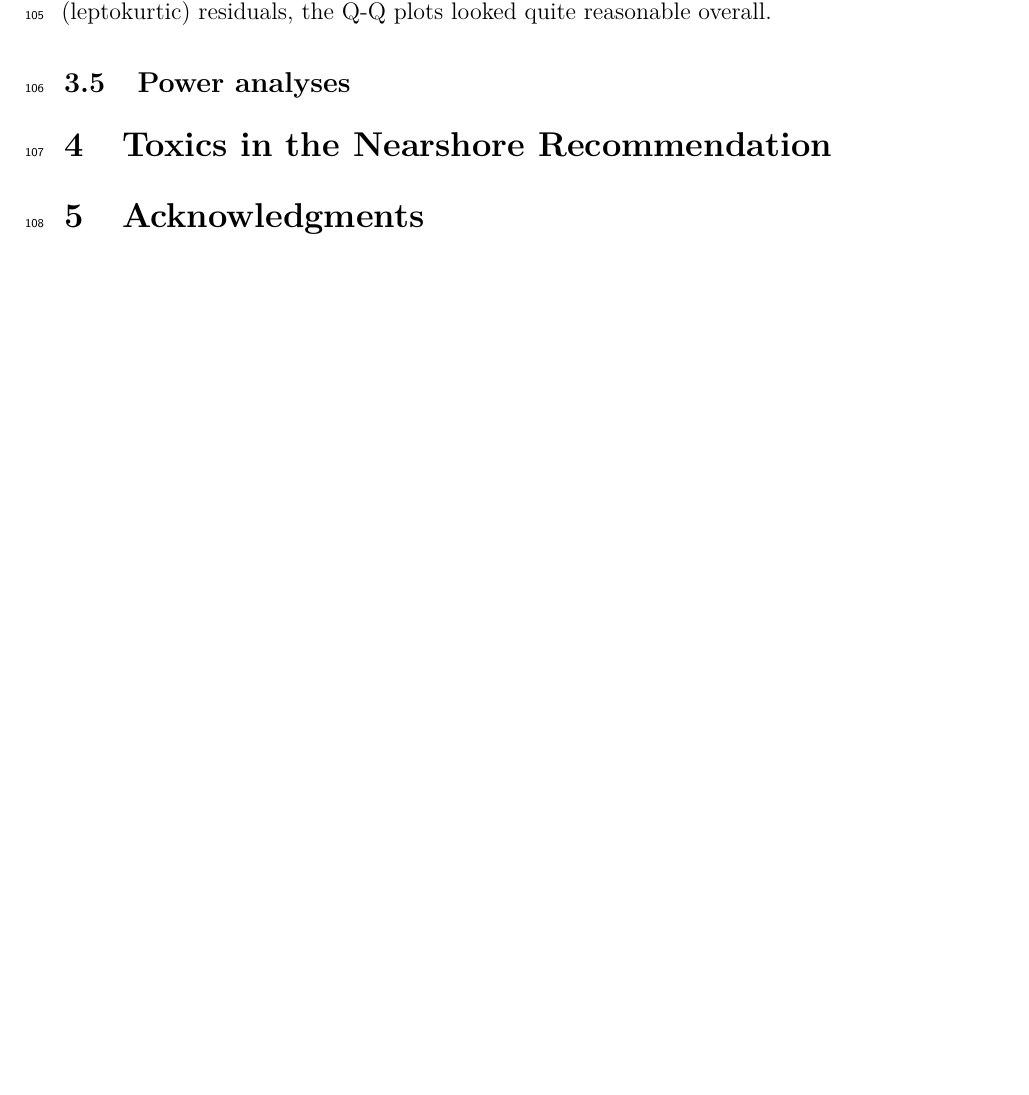
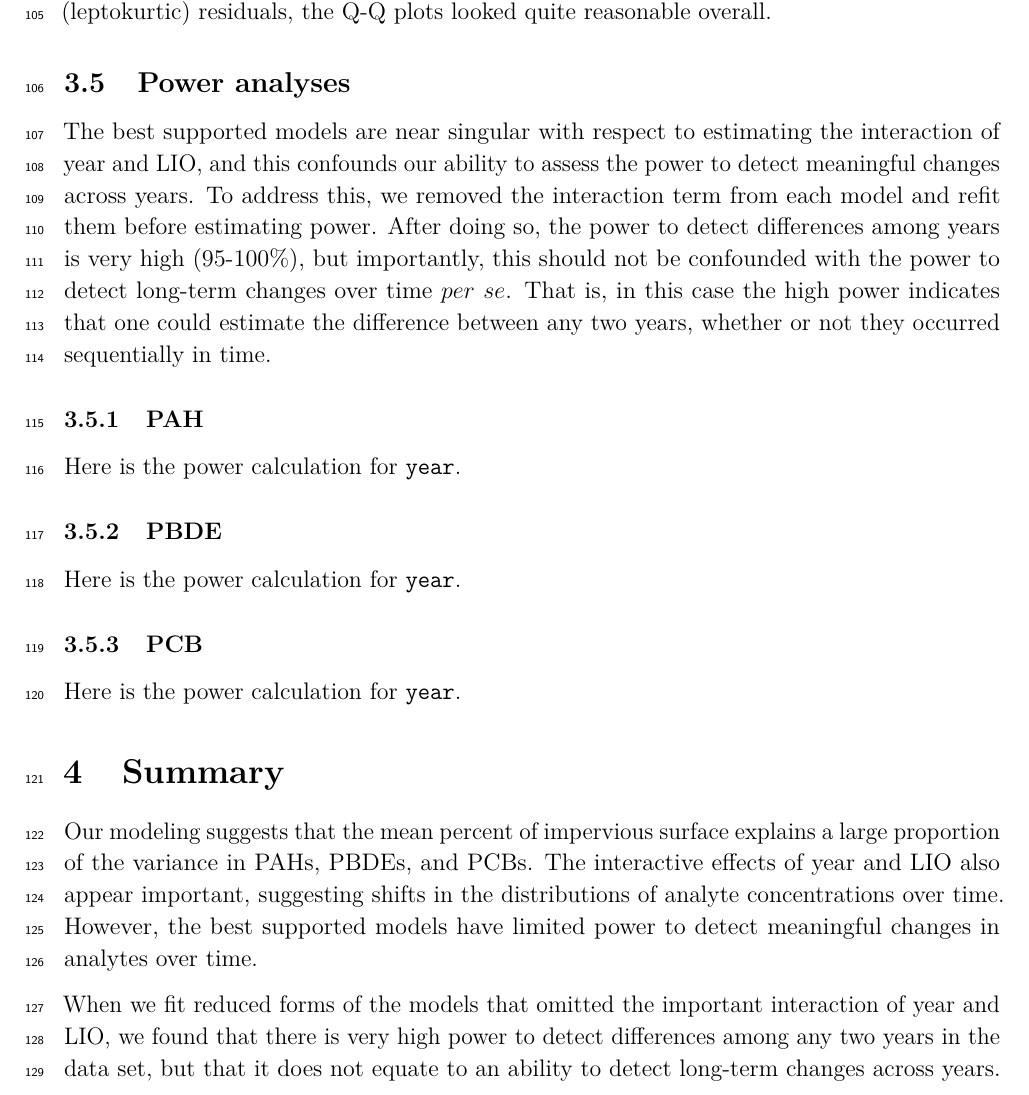
Before and after one commit to cwangen/mussel_toxicology, an R Markdown document (reports/WACFWRU_report_WDFW_nearshore_toxics.Rmd): part of page 5 of 6 before the commit and part of page 5 of 7 after it, cut so that both start at the same text, the shorter picture padded with empty space. Rendered offline with R 4.5, knitr and Pandoc, then LaTeX, with nearby package versions; the code chunks are not run, so their results and figures are left out; some code elsewhere in the file could not run offline; common packages that the code uses without loading them are loaded.

Commit message:
added decription of pawer analysis and summary

````diff
--- a/reports/WACFWRU_report_WDFW_nearshore_toxics.Rmd
+++ b/reports/WACFWRU_report_WDFW_nearshore_toxics.Rmd
@@ -649,6 +649,12 @@ qqline(unlist(ranef(PC_LMM)))
 
 ## Power analyses
 
+The best supported models are near singular with respect to estimating the interaction of year and LIO, and this confounds our ability to assess the power to detect meaningful changes across years. To address this, we removed the interaction term from each model and refit them before estimating power. After doing so, the power to detect differences among years is very high (95-100%), but importantly, this should not be confounded with the power to detect long-term changes over time $per$ $se$. That is, in this case the high power indicates that one could estimate the difference between any two years, whether or not they occurred sequentially in time.
+
+### PAH
+
+Here is the power calculation for `year`.
+
 ```{r power_PAH, cache = TRUE}
 #### PAH ####
 PA_LMM_2 <- lmer(log(dry_value) ~
@@ -663,6 +669,10 @@ PA_LMM_2 <- lmer(log(dry_value) ~
 powerSim(PA_LMM_2, nsim = 100, progress = FALSE)
 ```
 
+### PBDE
+
+Here is the power calculation for `year`.
+
 ```{r power_PBDE, cache = TRUE}
 #### PBDEs ####
 PB_LMM_2 <- lmer(log(dry_value) ~
@@ -676,6 +686,10 @@ PB_LMM_2 <- lmer(log(dry_value) ~
 
 powerSim(PB_LMM_2, nsim = 100, progress = FALSE)
 ```
+
+### PCB
+
+Here is the power calculation for `year`.
 
 ```{r power_PCB, cache = TRUE}
 #### PCBs ####
@@ -692,8 +706,11 @@ powerSim(PC_LMM_2, nsim = 100, progress = FALSE)
 ```
 
 
-# Toxics in the Nearshore Recommendation
+# Summary
 
+Our modeling suggests that the mean percent of impervious surface explains a large proportion of the variance in PAHs, PBDEs, and PCBs. The interactive effects of year and LIO also appear important, suggesting shifts in the distributions of analyte concentrations over time. However, the best supported models have limited power to detect meaningful changes in analytes over time.
+
+When we fit reduced forms of the models that omitted the important interaction of year and LIO, we found that there is very high power to detect differences among any two years in the data set, but that it does not equate to an ability to detect long-term changes across years.
 
 
 # Acknowledgments
````
